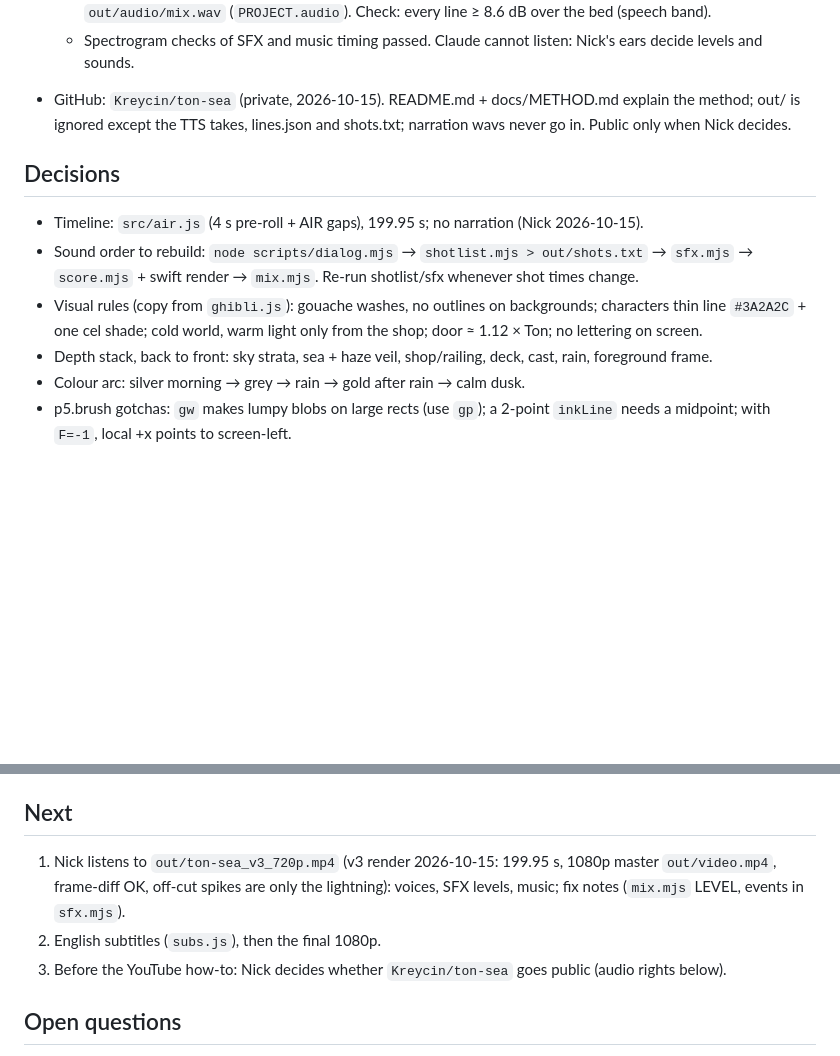
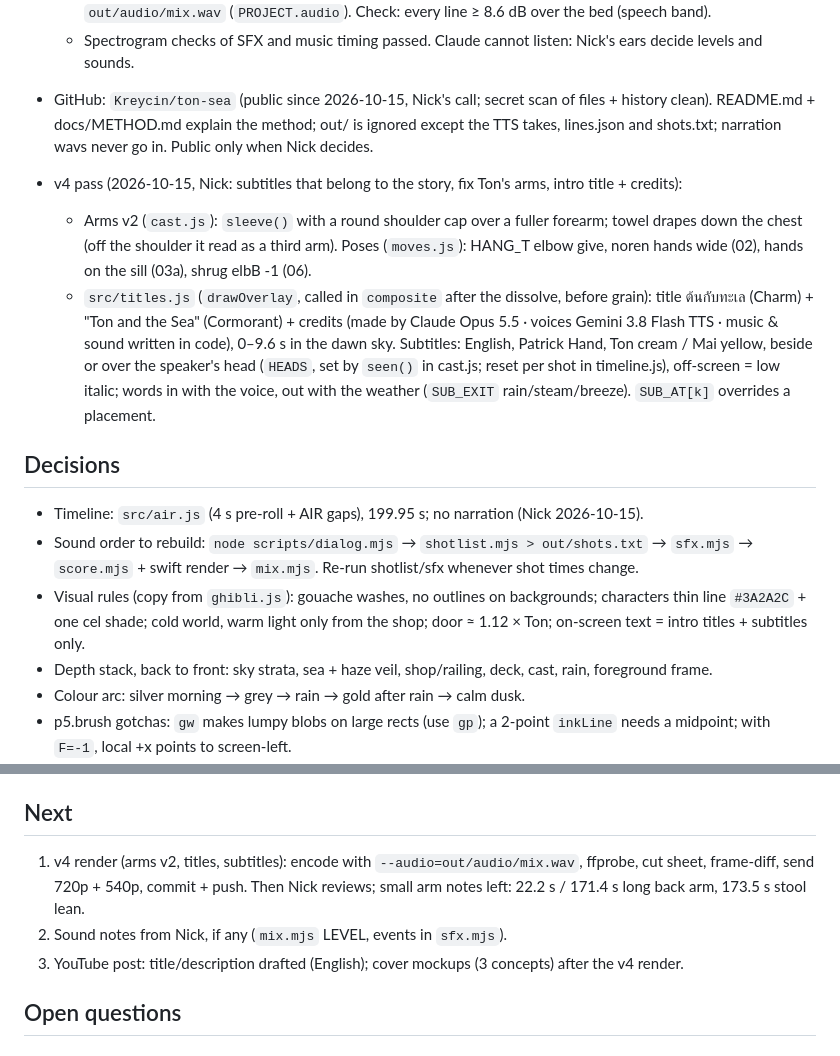
Before and after one commit to Kreycin/ton-sea, a Markdown page: STATUS.md, 2 parts joined by grey strips. Rendered like a GitHub page; blank space fills up the shorter version.

```diff
--- a/STATUS.md
+++ b/STATUS.md
@@ -28,15 +28,24 @@ code, Ghibli-inspired, built with ClaudeAnimationBase (copied from P Doom).
     `out/audio/mix.wav` (`PROJECT.audio`). Check: every line ≥ 8.6 dB over the bed (speech band).
   - Spectrogram checks of SFX and music timing passed. Claude cannot listen: Nick's ears decide levels and sounds.
 
-- GitHub: `Kreycin/ton-sea` (private, 2026-10-15). README.md + docs/METHOD.md explain the method; out/ is ignored
+- GitHub: `Kreycin/ton-sea` (public since 2026-10-15, Nick's call; secret scan of files + history clean). README.md + docs/METHOD.md explain the method; out/ is ignored
   except the TTS takes, lines.json and shots.txt; narration wavs never go in. Public only when Nick decides.
+- v4 pass (2026-10-15, Nick: subtitles that belong to the story, fix Ton's arms, intro title + credits):
+  - Arms v2 (`cast.js`): `sleeve()` with a round shoulder cap over a fuller forearm; towel drapes down the chest (off the
+    shoulder it read as a third arm). Poses (`moves.js`): HANG_T elbow give, noren hands wide (02), hands on the sill (03a),
+    shrug elbB -1 (06).
+  - `src/titles.js` (`drawOverlay`, called in `composite` after the dissolve, before grain): title ต้นกับทะเล (Charm) +
+    "Ton and the Sea" (Cormorant) + credits (made by Claude Opus 5.5 · voices Gemini 3.8 Flash TTS · music & sound
+    written in code), 0–9.6 s in the dawn sky. Subtitles: English, Patrick Hand, Ton cream / Mai yellow, beside or over the
+    speaker's head (`HEADS`, set by `seen()` in cast.js; reset per shot in timeline.js), off-screen = low italic; words in
+    with the voice, out with the weather (`SUB_EXIT` rain/steam/breeze). `SUB_AT[k]` overrides a placement.
 
 ## Decisions
 - Timeline: `src/air.js` (4 s pre-roll + AIR gaps), 199.95 s; no narration (Nick 2026-10-15).
 - Sound order to rebuild: `node scripts/dialog.mjs` → `shotlist.mjs > out/shots.txt` → `sfx.mjs` → `score.mjs` +
   swift render → `mix.mjs`. Re-run shotlist/sfx whenever shot times change.
 - Visual rules (copy from `ghibli.js`): gouache washes, no outlines on backgrounds; characters thin line `#3A2A2C` + one
-  cel shade; cold world, warm light only from the shop; door ≈ 1.12 × Ton; no lettering on screen.
+  cel shade; cold world, warm light only from the shop; door ≈ 1.12 × Ton; on-screen text = intro titles + subtitles only.
 - Depth stack, back to front: sky strata, sea + haze veil, shop/railing, deck, cast, rain, foreground frame.
 - Colour arc: silver morning → grey → rain → gold after rain → calm dusk.
 - p5.brush gotchas: `gw` makes lumpy blobs on large rects (use `gp`); a 2-point `inkLine` needs a midpoint; with `F=-1`,
@@ -48,10 +57,10 @@ code, Ghibli-inspired, built with ClaudeAnimationBase (copied from P Doom).
 - `src/scenes/styles.js`: rejected style tests, reference only. `out/cast_v1_backup.js`: pre-rig cast.
 
 ## Next
-1. Nick listens to `out/ton-sea_v3_720p.mp4` (v3 render 2026-10-15: 199.95 s, 1080p master `out/video.mp4`, frame-diff OK,
-   off-cut spikes are only the lightning): voices, SFX levels, music; fix notes (`mix.mjs` LEVEL, events in `sfx.mjs`).
-2. English subtitles (`subs.js`), then the final 1080p.
-3. Before the YouTube how-to: Nick decides whether `Kreycin/ton-sea` goes public (audio rights below).
+1. v4 render (arms v2, titles, subtitles): encode with `--audio=out/audio/mix.wav`, ffprobe, cut sheet, frame-diff, send
+   720p + 540p, commit + push. Then Nick reviews; small arm notes left: 22.2 s / 171.4 s long back arm, 173.5 s stool lean.
+2. Sound notes from Nick, if any (`mix.mjs` LEVEL, events in `sfx.mjs`).
+3. YouTube post: title/description drafted (English); cover mockups (3 concepts) after the v4 render.
 
 ## Open questions
 - Audio rights before any public posting: TTS voices are Google prebuilt (Vertex terms); music uses the macOS GS sound
```
Also changed, not shown: README.md (+2 -0 lines), docs/METHOD.md (+18 -0 lines), docs/img/cuts.jpg, 7 other files.
